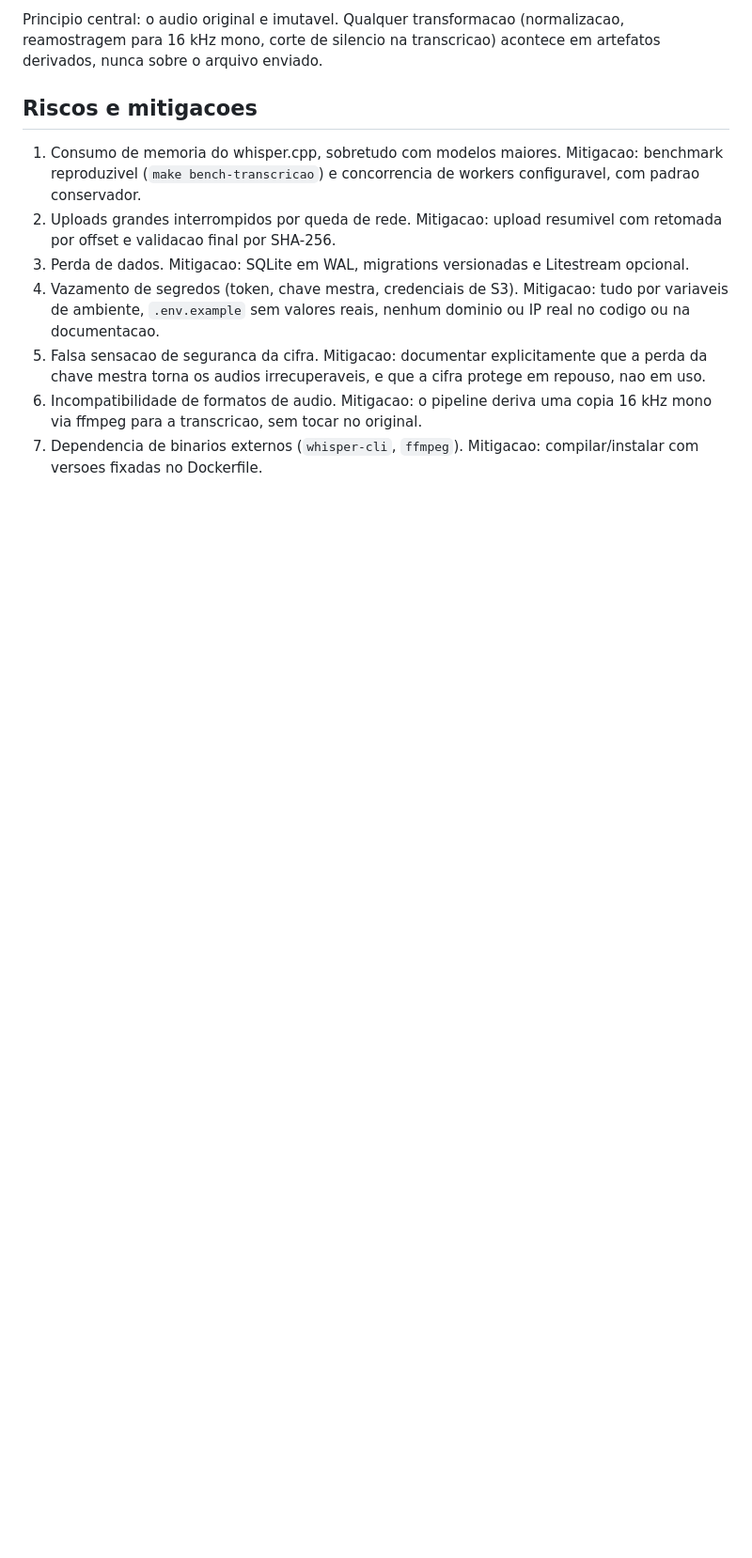
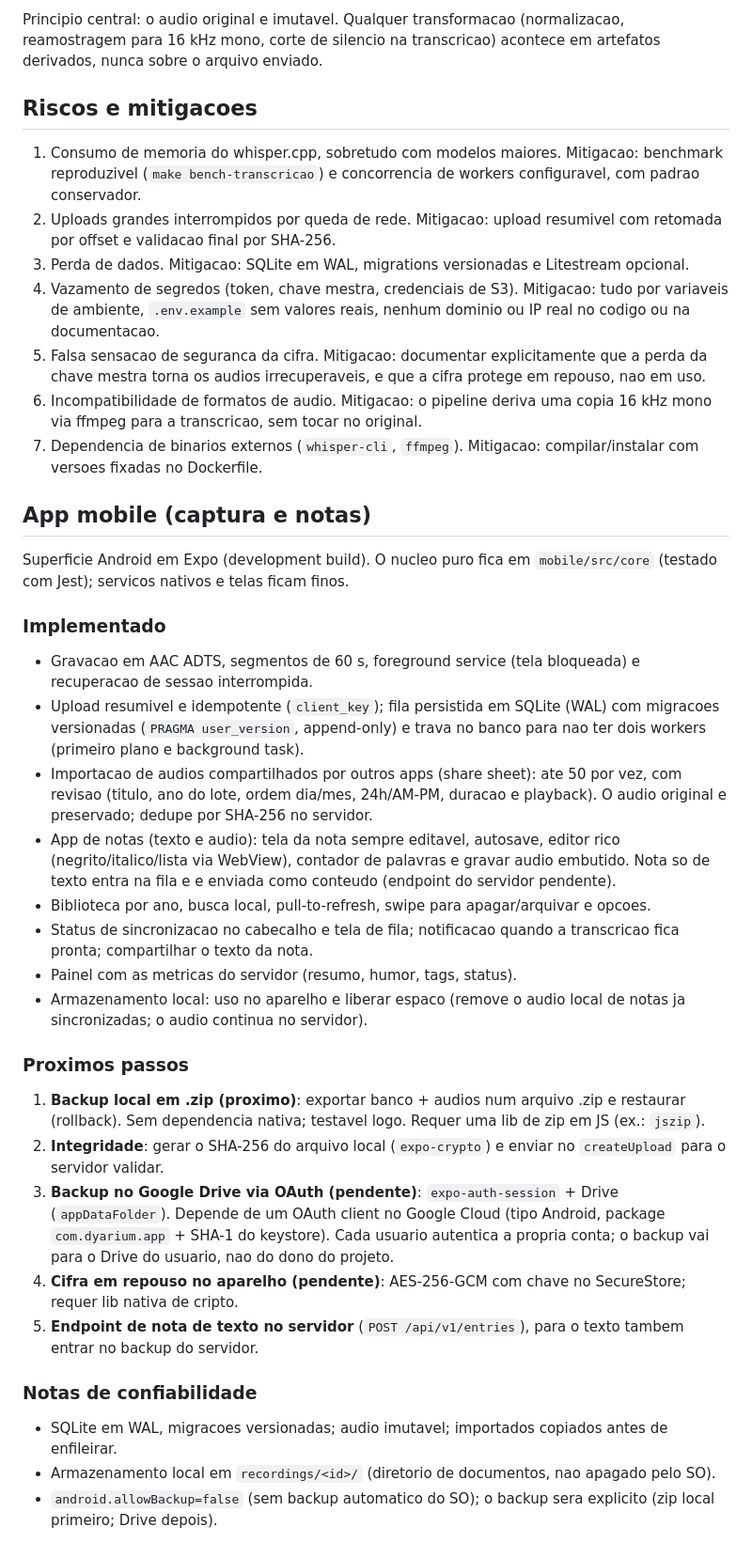
Before and after one commit to jose-guilherme93/dyarium, a Markdown page: docs/plano.md, the part around the change. Shown at 94% size. Drawn GitHub-style; blank space fills up the shorter version.

Commit message:
docs(plano): registra o app mobile e os proximos passos
Documenta o que ja existe no app mobile (captura, importacao, notas, painel, armazenamento, migracoes/trava) e o roadmap: proximo passo e o backup local em .zip; backup via OAuth do Drive, integridade sha256 e cifra em repouso ficam pendentes.

```diff
--- a/docs/plano.md
+++ b/docs/plano.md
@@ -71,3 +71,52 @@ derivados, nunca sobre o arquivo enviado.
    tocar no original.
 7. Dependencia de binarios externos (`whisper-cli`, `ffmpeg`).
    Mitigacao: compilar/instalar com versoes fixadas no Dockerfile.
+
+## App mobile (captura e notas)
+
+Superficie Android em Expo (development build). O nucleo puro fica em `mobile/src/core`
+(testado com Jest); servicos nativos e telas ficam finos.
+
+### Implementado
+
+- Gravacao em AAC ADTS, segmentos de 60 s, foreground service (tela bloqueada) e
+  recuperacao de sessao interrompida.
+- Upload resumivel e idempotente (`client_key`); fila persistida em SQLite (WAL) com
+  migracoes versionadas (`PRAGMA user_version`, append-only) e trava no banco para nao
+  ter dois workers (primeiro plano e background task).
+- Importacao de audios compartilhados por outros apps (share sheet): ate 50 por vez, com
+  revisao (titulo, ano do lote, ordem dia/mes, 24h/AM-PM, duracao e playback). O audio
+  original e preservado; dedupe por SHA-256 no servidor.
+- App de notas (texto e audio): tela da nota sempre editavel, autosave, editor rico
+  (negrito/italico/lista via WebView), contador de palavras e gravar audio embutido.
+  Nota so de texto entra na fila e e enviada como conteudo (endpoint do servidor pendente).
+- Biblioteca por ano, busca local, pull-to-refresh, swipe para apagar/arquivar e opcoes.
+- Status de sincronizacao no cabecalho e tela de fila; notificacao quando a transcricao
+  fica pronta; compartilhar o texto da nota.
+- Painel com as metricas do servidor (resumo, humor, tags, status).
+- Armazenamento local: uso no aparelho e liberar espaco (remove o audio local de notas ja
+  sincronizadas; o audio continua no servidor).
+
+### Proximos passos
+
+1. **Backup local em .zip (proximo)**: exportar banco + audios num arquivo .zip e restaurar
+   (rollback). Sem dependencia nativa; testavel logo. Requer uma lib de zip em JS (ex.:
+   `jszip`).
+2. **Integridade**: gerar o SHA-256 do arquivo local (`expo-crypto`) e enviar no
+   `createUpload` para o servidor validar.
+3. **Backup no Google Drive via OAuth (pendente)**: `expo-auth-session` + Drive
+   (`appDataFolder`). Depende de um OAuth client no Google Cloud (tipo Android, package
+   `com.dyarium.app` + SHA-1 do keystore). Cada usuario autentica a propria conta; o backup
+   vai para o Drive do usuario, nao do dono do projeto.
+4. **Cifra em repouso no aparelho (pendente)**: AES-256-GCM com chave no SecureStore;
+   requer lib nativa de cripto.
+5. **Endpoint de nota de texto no servidor** (`POST /api/v1/entries`), para o texto tambem
+   entrar no backup do servidor.
+
+### Notas de confiabilidade
+
+- SQLite em WAL, migracoes versionadas; audio imutavel; importados copiados antes de
+  enfileirar.
+- Armazenamento local em `recordings/<id>/` (diretorio de documentos, nao apagado pelo SO).
+- `android.allowBackup=false` (sem backup automatico do SO); o backup sera explicito
+  (zip local primeiro; Drive depois).
```
